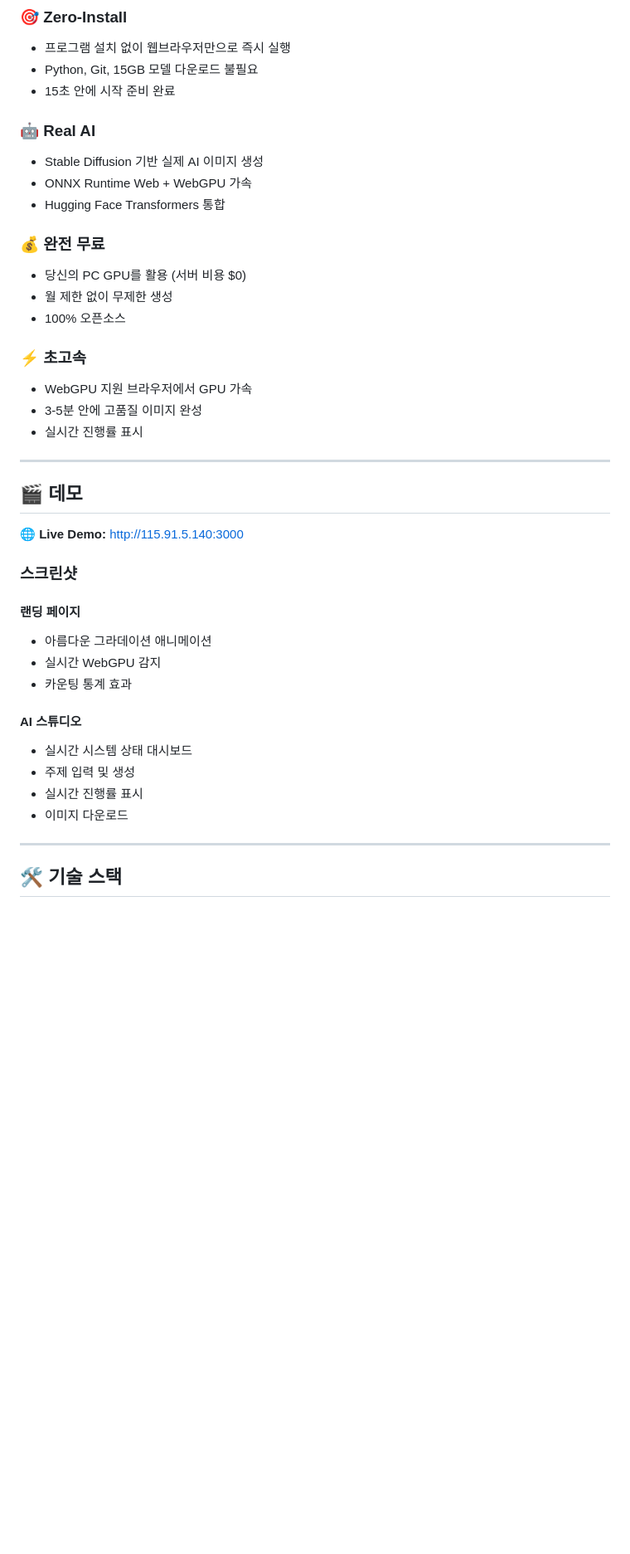
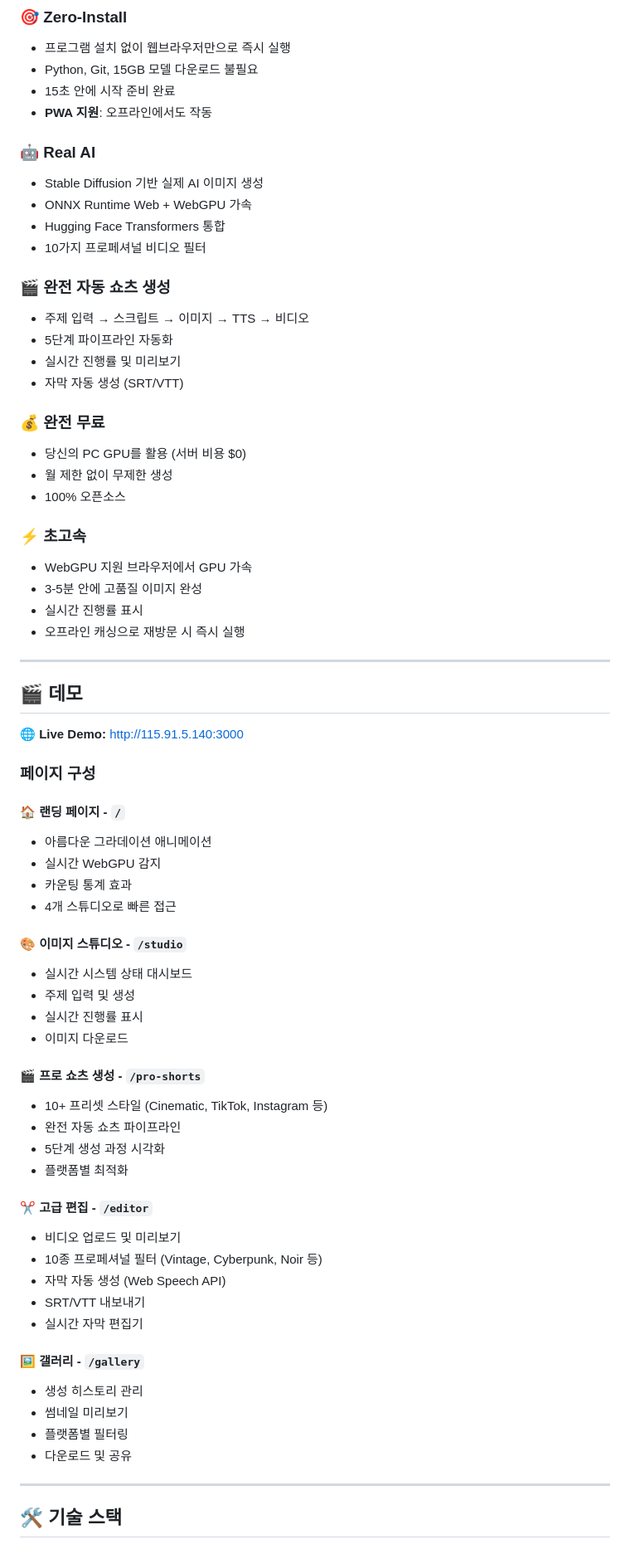
Before and after one commit to hompystory-coder/azamans, a Markdown page: zero-install-ai-studio/README.md, the part around one of its changes. Shown at 83% size. Rendered like a GitHub page; blank space fills up the shorter version.

```diff
--- a/zero-install-ai-studio/README.md
+++ b/zero-install-ai-studio/README.md
@@ -15,11 +16,19 @@
 - 프로그램 설치 없이 웹브라우저만으로 즉시 실행
 - Python, Git, 15GB 모델 다운로드 불필요
 - 15초 안에 시작 준비 완료
+- **PWA 지원**: 오프라인에서도 작동
 
 ### 🤖 **Real AI**
 - Stable Diffusion 기반 실제 AI 이미지 생성
 - ONNX Runtime Web + WebGPU 가속
 - Hugging Face Transformers 통합
+- 10가지 프로페셔널 비디오 필터
+
+### 🎬 **완전 자동 쇼츠 생성**
+- 주제 입력 → 스크립트 → 이미지 → TTS → 비디오
+- 5단계 파이프라인 자동화
+- 실시간 진행률 및 미리보기
+- 자막 자동 생성 (SRT/VTT)
 
 ### 💰 **완전 무료**
 - 당신의 PC GPU를 활용 (서버 비용 $0)
@@ -30,6 +39,7 @@
 - WebGPU 지원 브라우저에서 GPU 가속
 - 3-5분 안에 고품질 이미지 완성
 - 실시간 진행률 표시
+- 오프라인 캐싱으로 재방문 시 즉시 실행
 
 ---
 
@@ -37,18 +47,38 @@
 
 **🌐 Live Demo:** [http://115.91.5.140:3000](http://115.91.5.140:3000)
 
-### 스크린샷
+### 페이지 구성
 
-#### 랜딩 페이지
+#### 🏠 랜딩 페이지 - `/`
 - 아름다운 그라데이션 애니메이션
 - 실시간 WebGPU 감지
 - 카운팅 통계 효과
+- 4개 스튜디오로 빠른 접근
 
-#### AI 스튜디오
+#### 🎨 이미지 스튜디오 - `/studio`
 - 실시간 시스템 상태 대시보드
 - 주제 입력 및 생성
 - 실시간 진행률 표시
 - 이미지 다운로드
+
+#### 🎬 프로 쇼츠 생성 - `/pro-shorts`
+- 10+ 프리셋 스타일 (Cinematic, TikTok, Instagram 등)
+- 완전 자동 쇼츠 파이프라인
+- 5단계 생성 과정 시각화
+- 플랫폼별 최적화
+
+#### ✂️ 고급 편집 - `/editor`
+- 비디오 업로드 및 미리보기
+- 10종 프로페셔널 필터 (Vintage, Cyberpunk, Noir 등)
+- 자막 자동 생성 (Web Speech API)
+- SRT/VTT 내보내기
+- 실시간 자막 편집기
+
+#### 🖼️ 갤러리 - `/gallery`
+- 생성 히스토리 관리
+- 썸네일 미리보기
+- 플랫폼별 필터링
+- 다운로드 및 공유
 
 ---
 
```
Also changed, not shown: other parts of zero-install-ai-studio/README.md (+141 -20 lines).
